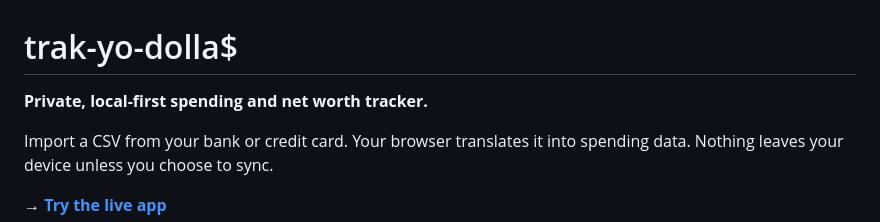
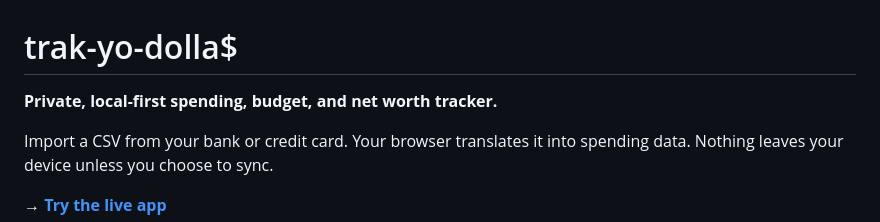
Before and after one commit to gflo247/trak-yo-dollas, a Markdown page: README.md, the part around the change. Drawn GitHub-style.

```diff
--- a/README.md
+++ b/README.md
@@ -1,6 +1,6 @@
 # trak-yo-dolla$
 
-**Private, local-first spending and net worth tracker.**
+**Private, local-first spending, budget, and net worth tracker.**
 
 Import a CSV from your bank or credit card. Your browser translates it into spending data. Nothing leaves your device unless you choose to sync.
 
```
